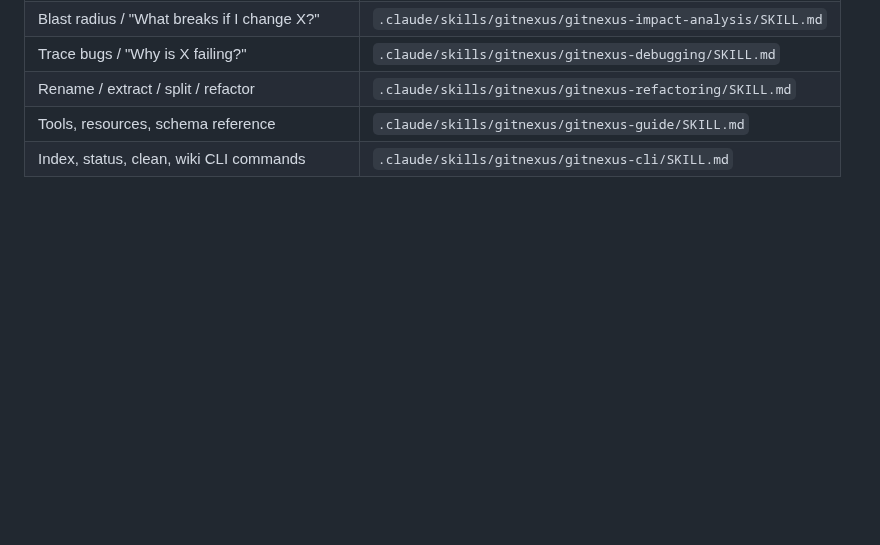
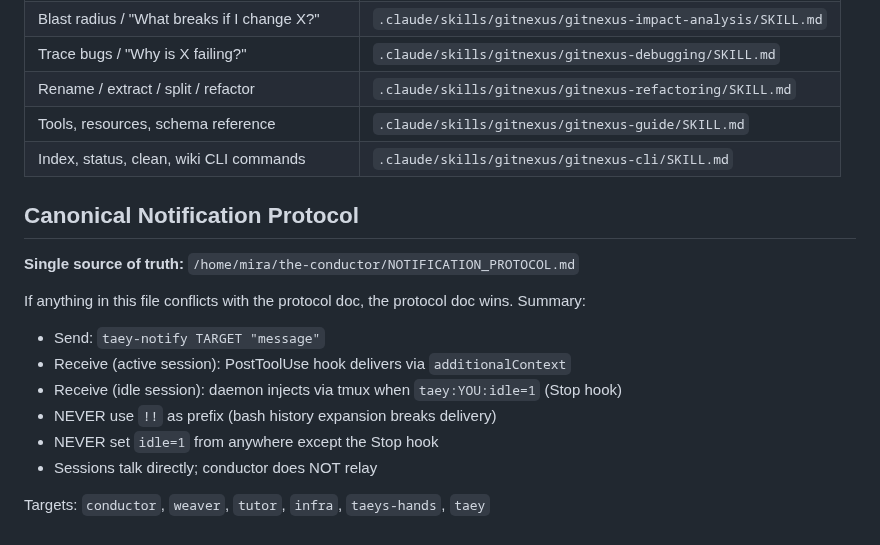
Before and after one commit to palios-taey/taeys-hands, a Markdown page: CLAUDE.md, the part around the change. Rendered like a GitHub page; blank space fills up the shorter version.

Commit message:
docs: point to canonical NOTIFICATION_PROTOCOL.md
Co-Authored-By: Claude Opus 4.7 (1M context) <noreply@anthropic.com>

```diff
--- a/CLAUDE.md
+++ b/CLAUDE.md
@@ -491,3 +491,18 @@ To check whether embeddings exist, inspect `.gitnexus/meta.json` — the `stats.
 | Index, status, clean, wiki CLI commands | `.claude/skills/gitnexus/gitnexus-cli/SKILL.md` |
 
 <!-- gitnexus:end -->
+
+## Canonical Notification Protocol
+
+**Single source of truth:** `/home/mira/the-conductor/NOTIFICATION_PROTOCOL.md`
+
+If anything in this file conflicts with the protocol doc, the protocol doc wins. Summary:
+
+- Send: `taey-notify TARGET "message"`
+- Receive (active session): PostToolUse hook delivers via `additionalContext`
+- Receive (idle session): daemon injects via tmux when `taey:YOU:idle=1` (Stop hook)
+- NEVER use `!!` as prefix (bash history expansion breaks delivery)
+- NEVER set `idle=1` from anywhere except the Stop hook
+- Sessions talk directly; conductor does NOT relay
+
+Targets: `conductor`, `weaver`, `tutor`, `infra`, `taeys-hands`, `taey`
```
